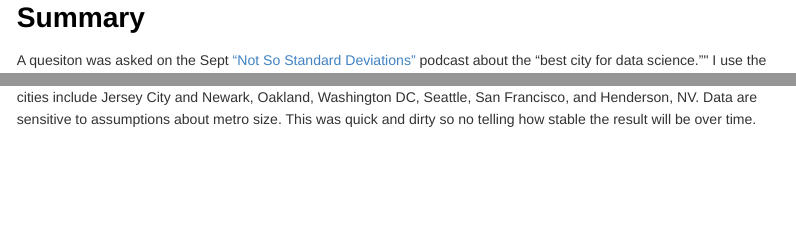
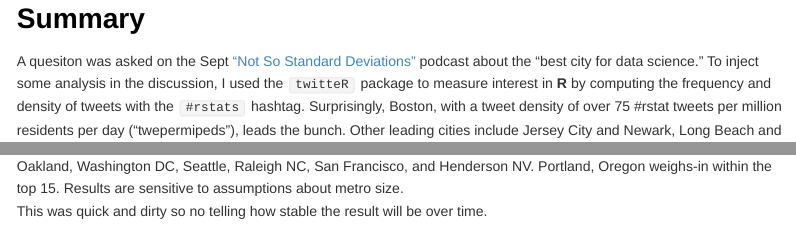
Before and after one commit to ww44ss/city_politics, an R Markdown document (USAMapTest1.Rmd): the page in a window 1100 px wide, from 420 px down before the commit and from 380 px down after it, so that both start at the same text, and a second part further down, joined at a grey line. The pictures show the output file USAMapTest1.html that the author committed with the source, opened offline.

Commit message:
another cleenup

```diff
--- a/USAMapTest1.Rmd
+++ b/USAMapTest1.Rmd
@@ -1,5 +1,5 @@
 ---
-title: "High Performance Reverse-Geo-Coding Model"
+title: "Boston leads in #rstats Twipermipeds"
 author: "Winston Saunders"
 date: "September 22, 2016"
 output:
@@ -12,8 +12,8 @@ output:
 
 # Summary
 
-A quesiton was asked on the Sept ["Not So Standard Deviations"](https://www.patreon.com/NSSDeviations) podcast about the "best city for data science." To inject some analysis in the discussion, I used the `twitteR` package to measure interest in __R__ by computing the frequency and density of tweets with the `#rstats` hashtag. Surprisingly, Boston, with a tweet density of over 75 #rstat tweets per million residents per day ("twepermipeds"), leads the bunch. Other leading cities include Jersey City and Newark, Long Beach and Oakland, Washington DC, Seattle, Raleigh NC, San Francisco, and Henderson NV.  Portland, Oregon weighs-in within the top 15.
-Results are sensitive to assumptions about metro size.
+The question "what's the best city for data science?" was asked on the Sept ["Not So Standard Deviations"](https://www.patreon.com/NSSDeviations) podcast. To inject some analysis in the discussion, I used the `twitteR` package to measure interest in __R__ by computing the frequency and density of tweets with the `#rstats` hashtag. Surprisingly, Boston, with a tweet density of over 75 #rstat tweets per million residents per day ("twepermipeds"), leads the bunch. Other leading cities include Jersey City and Newark, Long Beach and Oakland, Washington DC, Seattle, Raleigh NC, San Francisco, and Henderson NV.  Even Portland, Oregon weighs-in within the top 15.
+Results are somewhat sensitive to assumptions about metro size.
 This was quick and dirty so no telling how stable the result will be over time.
 
 # Problem Statement
```
Also changed, not shown: USAMapTest1.html, USAMapTest1.md, USAMapTest1_files/figure-html/unnamed-chunk-3-1.png.
